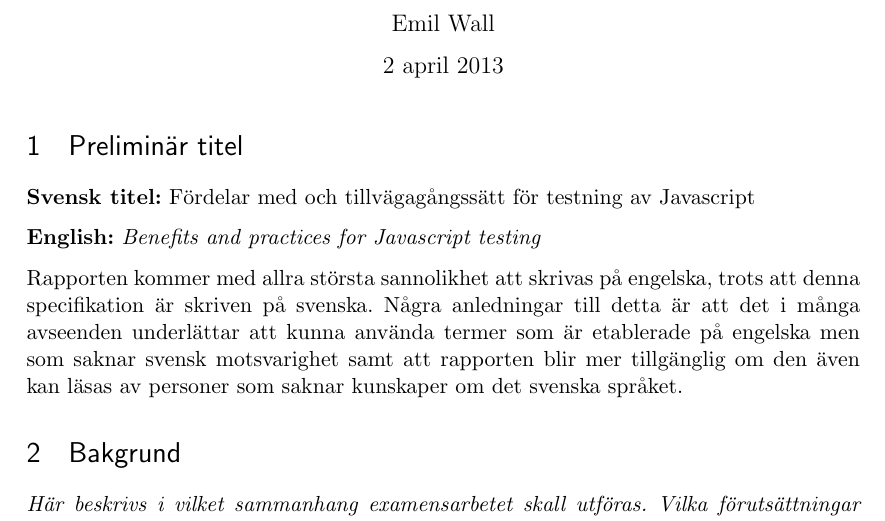
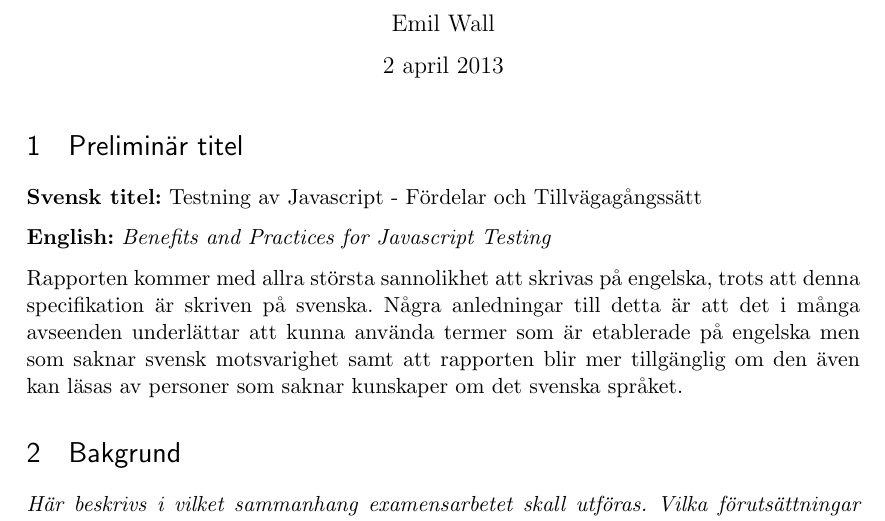
Before and after one commit to emilwall/exjobb, a LaTeX document (exjobbspec_emilwall.tex): part of page 1 of 2, cut so that both start at the same text. Compiled offline with pdfLaTeX.

Commit message:
Change title proposals so they look better and are easier to read

```diff
--- a/exjobbspec_emilwall.tex
+++ b/exjobbspec_emilwall.tex
@@ -31,9 +31,9 @@
 
 \section{Preliminär titel}
 
-\textbf{Svensk titel:} Fördelar med och tillvägagångssätt för testning av Javascript
+\textbf{Svensk titel:} Testning av Javascript - Fördelar och Tillvägagångssätt
 
-\textbf{English:} \textit{\foreignlanguage{english}{Benefits and practices for Javascript testing}}
+\textbf{English:} \textit{\foreignlanguage{english}{Benefits and Practices for Javascript Testing}}
 
 Rapporten kommer med allra största sannolikhet att skrivas på engelska, trots att denna specifikation är skriven på svenska. Några anledningar till detta är att det i många avseenden underlättar att kunna använda termer som är etablerade på engelska men som saknar svensk motsvarighet samt att rapporten blir mer tillgänglig om den även kan läsas av personer som saknar kunskaper om det svenska språket.
 
```
